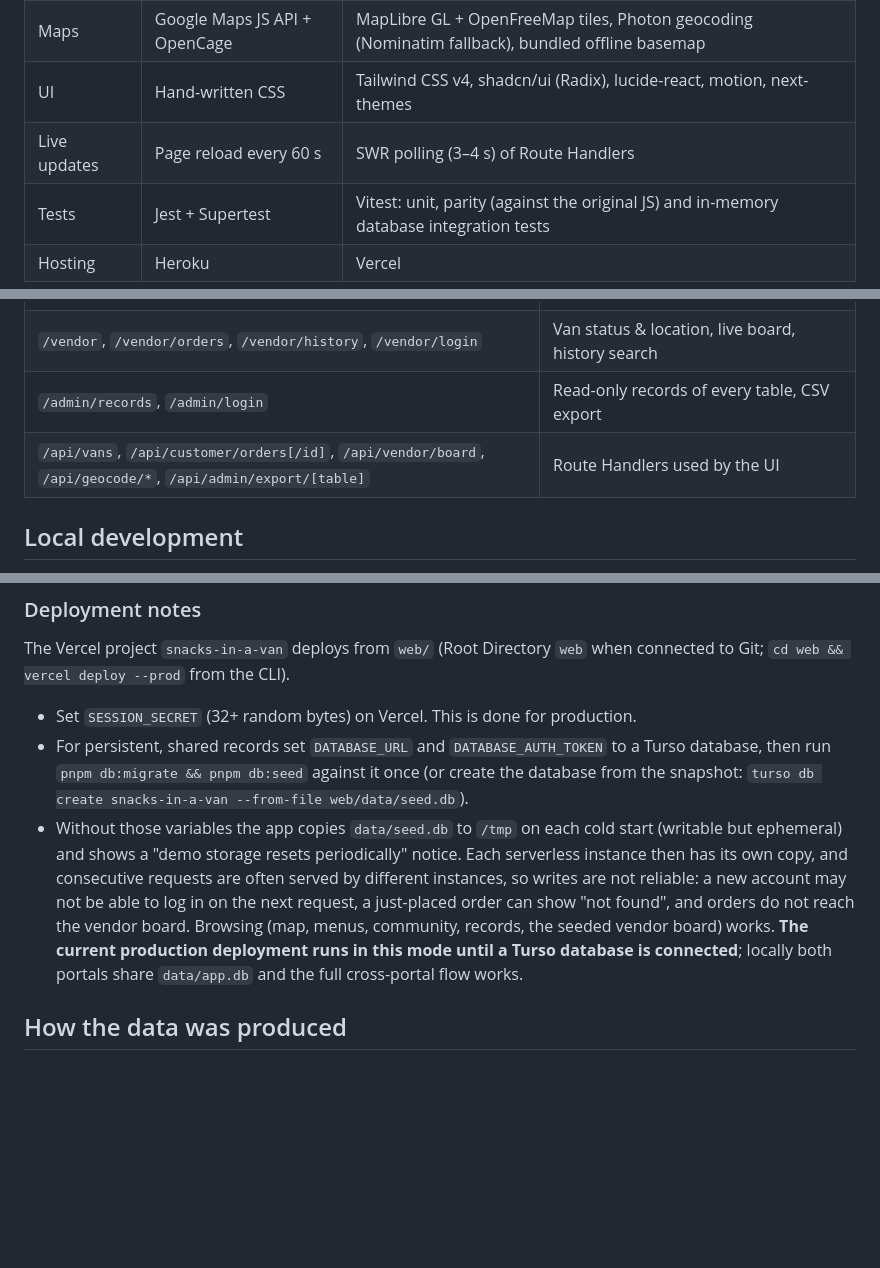
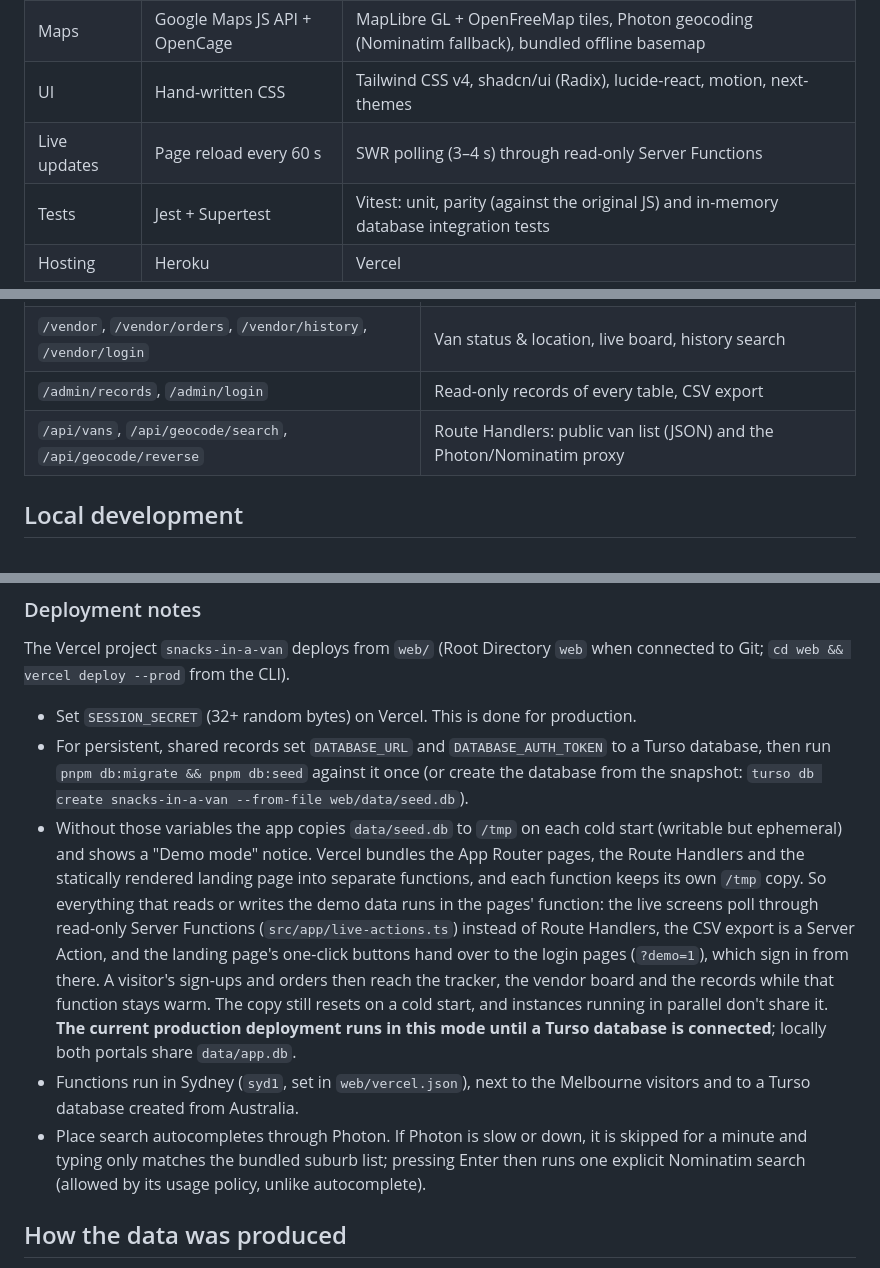
Before and after one commit to rNLKJA/Unimelb-undergraduate-2021-INFO30005-Project, a Markdown page: README.md, 3 parts joined by grey strips. Drawn GitHub-style; blank space fills up the shorter version.

Commit message:
docs: explain the per-function demo storage and search fallback
Co-Authored-By: Claude Opus 5.5 <noreply@anthropic.com>

```diff
--- a/README.md
+++ b/README.md
@@ -74,7 +74,7 @@ and simulated orders only ever come from the seeded synthetic customers.
 | Auth | Passport-local + express-session | bcryptjs + signed httpOnly session cookies (jose), one per portal |
 | Maps | Google Maps JS API + OpenCage | MapLibre GL + OpenFreeMap tiles, Photon geocoding (Nominatim fallback), bundled offline basemap |
 | UI | Hand-written CSS | Tailwind CSS v4, shadcn/ui (Radix), lucide-react, motion, next-themes |
-| Live updates | Page reload every 60 s | SWR polling (3–4 s) of Route Handlers |
+| Live updates | Page reload every 60 s | SWR polling (3–4 s) through read-only Server Functions |
 | Tests | Jest + Supertest | Vitest: unit, parity (against the original JS) and in-memory database integration tests |
 | Hosting | Heroku | Vercel |
 
@@ -114,7 +114,7 @@ and simulated orders only ever come from the seeded synthetic customers.
 | `/customer/profile`, `/customer/login`, `/customer/signup` | Account pages |
 | `/vendor`, `/vendor/orders`, `/vendor/history`, `/vendor/login` | Van status & location, live board, history search |
 | `/admin/records`, `/admin/login` | Read-only records of every table, CSV export |
-| `/api/vans`, `/api/customer/orders[/id]`, `/api/vendor/board`, `/api/geocode/*`, `/api/admin/export/[table]` | Route Handlers used by the UI |
+| `/api/vans`, `/api/geocode/search`, `/api/geocode/reverse` | Route Handlers: public van list (JSON) and the Photon/Nominatim proxy |
 
 ## Local development
 
@@ -172,13 +172,22 @@ connected to Git; `cd web && vercel deploy --prod` from the CLI).
   database, then run `pnpm db:migrate && pnpm db:seed` against it once (or create the
   database from the snapshot: `turso db create snacks-in-a-van --from-file web/data/seed.db`).
 - Without those variables the app copies `data/seed.db` to `/tmp` on each cold start
-  (writable but ephemeral) and shows a "demo storage resets periodically" notice. Each
-  serverless instance then has its own copy, and consecutive requests are often served by
-  different instances, so writes are not reliable: a new account may not be able to log in
-  on the next request, a just-placed order can show "not found", and orders do not reach the
-  vendor board. Browsing (map, menus, community, records, the seeded vendor board) works.
+  (writable but ephemeral) and shows a "Demo mode" notice. Vercel bundles the App Router
+  pages, the Route Handlers and the statically rendered landing page into separate
+  functions, and each function keeps its own `/tmp` copy. So everything that reads or writes
+  the demo data runs in the pages' function: the live screens poll through read-only Server
+  Functions (`src/app/live-actions.ts`) instead of Route Handlers, the CSV export is a
+  Server Action, and the landing page's one-click buttons hand over to the login pages
+  (`?demo=1`), which sign in from there. A visitor's sign-ups and orders then reach the
+  tracker, the vendor board and the records while that function stays warm. The copy still
+  resets on a cold start, and instances running in parallel don't share it.
   **The current production deployment runs in this mode until a Turso database is
-  connected**; locally both portals share `data/app.db` and the full cross-portal flow works.
+  connected**; locally both portals share `data/app.db`.
+- Functions run in Sydney (`syd1`, set in `web/vercel.json`), next to the Melbourne
+  visitors and to a Turso database created from Australia.
+- Place search autocompletes through Photon. If Photon is slow or down, it is skipped for a
+  minute and typing only matches the bundled suburb list; pressing Enter then runs one
+  explicit Nominatim search (allowed by its usage policy, unlike autocomplete).
 
 ## How the data was produced
 
```
